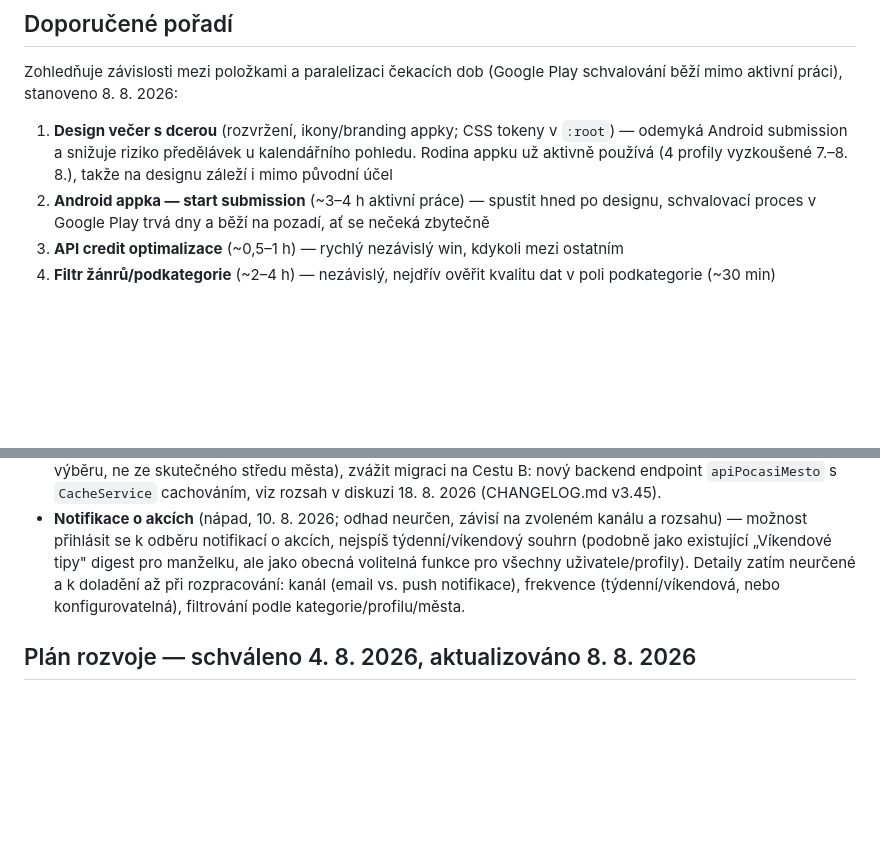
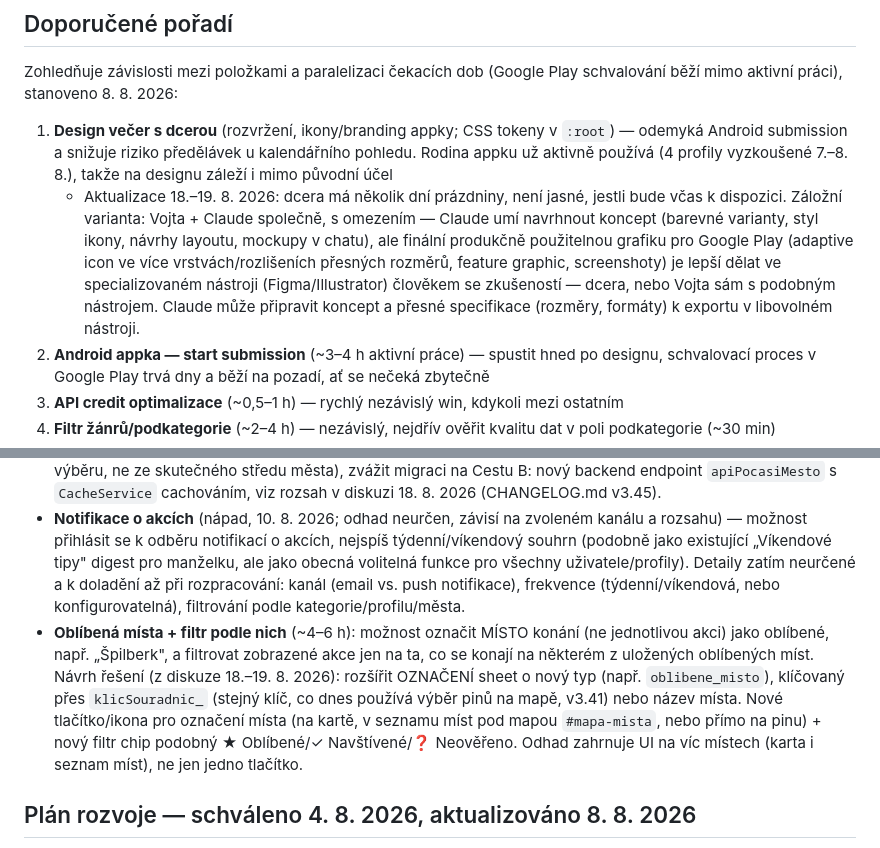
Before and after one commit to Akimto01/Kulturni_radar, a Markdown page: Docs/BACKLOG.md, 2 parts joined by grey strips. Drawn GitHub-style; blank space fills up the shorter version.

Commit message:
BACKLOG - oblibena mista + filtr, poznamka k brandingu bez dcery

```diff
--- a/Docs/BACKLOG.md
+++ b/Docs/BACKLOG.md
@@ -12,6 +12,17 @@ Zohledňuje závislosti mezi položkami a paralelizaci čekacích dob
    předělávek u kalendářního pohledu. Rodina appku už aktivně
    používá (4 profily vyzkoušené 7.–8. 8.), takže na designu záleží
    i mimo původní účel
+   - Aktualizace 18.–19. 8. 2026: dcera má několik dní prázdniny,
+     není jasné, jestli bude včas k dispozici. Záložní varianta:
+     Vojta + Claude společně, s omezením — Claude umí navrhnout
+     koncept (barevné varianty, styl ikony, návrhy layoutu, mockupy
+     v chatu), ale finální produkčně použitelnou grafiku pro Google
+     Play (adaptive icon ve více vrstvách/rozlišeních přesných
+     rozměrů, feature graphic, screenshoty) je lepší dělat ve
+     specializovaném nástroji (Figma/Illustrator) člověkem se
+     zkušeností — dcera, nebo Vojta sám s podobným nástrojem. Claude
+     může připravit koncept a přesné specifikace (rozměry, formáty)
+     k exportu v libovolném nástroji.
 2. **Android appka — start submission** (~3–4 h aktivní práce) —
    spustit hned po designu, schvalovací proces v Google Play trvá
    dny a běží na pozadí, ať se nečeká zbytečně
@@ -80,6 +91,7 @@ změně BACKLOGu.
 - **Cesta B zrychlení přihlášení** (~1–2 h, volitelné, vyšší riziko): omezit `apiEvents` čtení jen na relevantní profil místo plných čtení celých listů (AKCE/OZNAČENÍ/SOUŘADNICE/POČASÍ) — alternativa/doplněk k už hotové cache (v3.23); vyšší riziko regrese ve filtrovací logice než cache řešení.
 - **Mini předpověď počasí (P, v3.45) — zvážit Cestu B** (~2–3 h, volitelné): dnešní implementace běží Cestou A (frontend volá Open-Meteo přímo, `fetch`, cache jen v paměti běhu stránky, žádný backend zásah) — záměrně nejmenší možný zásah. Pokud by se v budoucnu ukázalo, že tohle zatěžuje Open-Meteo rate limit, je pomalé, nebo bychom chtěli víc než 3 dny/přesnější souřadnice města (dnes odvozené jen z první geokódované akce ve výběru, ne ze skutečného středu města), zvážit migraci na Cestu B: nový backend endpoint `apiPocasiMesto` s `CacheService` cachováním, viz rozsah v diskuzi 18. 8. 2026 (CHANGELOG.md v3.45).
 - **Notifikace o akcích** (nápad, 10. 8. 2026; odhad neurčen, závisí na zvoleném kanálu a rozsahu) — možnost přihlásit se k odběru notifikací o akcích, nejspíš týdenní/víkendový souhrn (podobně jako existující „Víkendové tipy" digest pro manželku, ale jako obecná volitelná funkce pro všechny uživatele/profily). Detaily zatím neurčené a k doladění až při rozpracování: kanál (email vs. push notifikace), frekvence (týdenní/víkendová, nebo konfigurovatelná), filtrování podle kategorie/profilu/města.
+- **Oblíbená místa + filtr podle nich** (~4–6 h): možnost označit MÍSTO konání (ne jednotlivou akci) jako oblíbené, např. „Špilberk", a filtrovat zobrazené akce jen na ta, co se konají na některém z uložených oblíbených míst. Návrh řešení (z diskuze 18.–19. 8. 2026): rozšířit OZNAČENÍ sheet o nový typ (např. `oblibene_misto`), klíčovaný přes `klicSouradnic_` (stejný klíč, co dnes používá výběr pinů na mapě, v3.41) nebo název místa. Nové tlačítko/ikona pro označení místa (na kartě, v seznamu míst pod mapou `#mapa-mista`, nebo přímo na pinu) + nový filtr chip podobný ★ Oblíbené/✓ Navštívené/❓ Neověřeno. Odhad zahrnuje UI na víc místech (karta i seznam míst), ne jen jedno tlačítko.
 
 ## Plán rozvoje — schváleno 4. 8. 2026, aktualizováno 8. 8. 2026
 1. ~~**Rodinné profily**~~ — **HOTOVO 7.–8. 8. 2026** (backend v3.20, frontend
```
